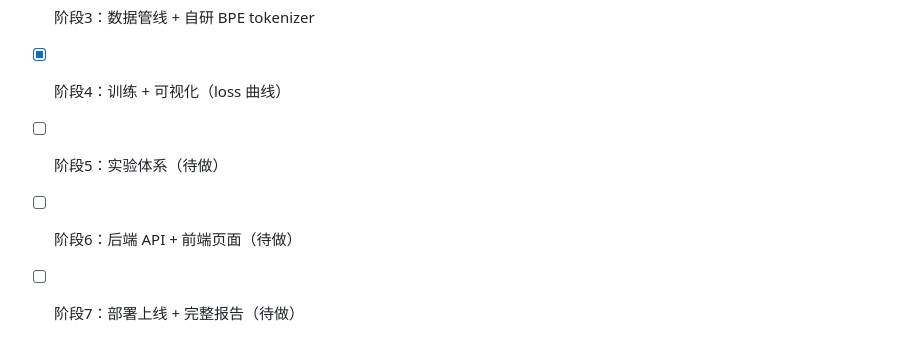
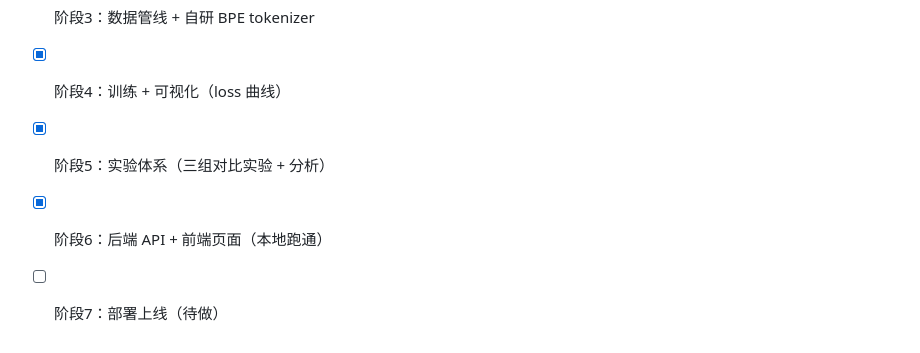
Before and after one commit to wbb316/minigpt-chinese, a Markdown page: README.md, the part around the change. Rendered like a GitHub page.

Commit message:
docs: mark stage 5 and 6 complete in README

```diff
--- a/README.md
+++ b/README.md
@@ -81,6 +81,6 @@ python -m pytest tests/ -v
 - [x] 阶段2：从零写 GPT 模型
 - [x] 阶段3：数据管线 + 自研 BPE tokenizer
 - [x] 阶段4：训练 + 可视化（loss 曲线）
-- [ ] 阶段5：实验体系（待做）
-- [ ] 阶段6：后端 API + 前端页面（待做）
-- [ ] 阶段7：部署上线 + 完整报告（待做）
+- [x] 阶段5：实验体系（三组对比实验 + 分析）
+- [x] 阶段6：后端 API + 前端页面（本地跑通）
+- [ ] 阶段7：部署上线（待做）
```
